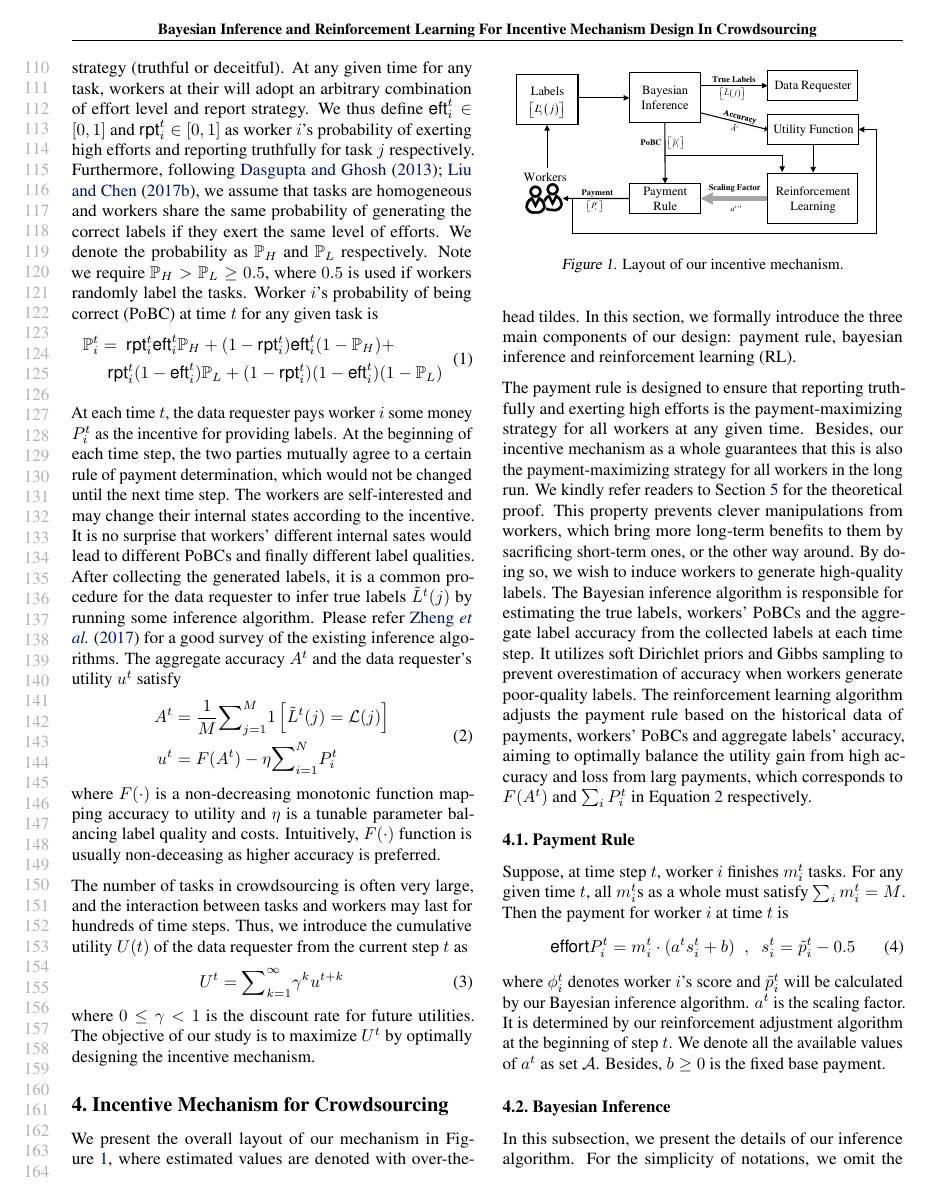
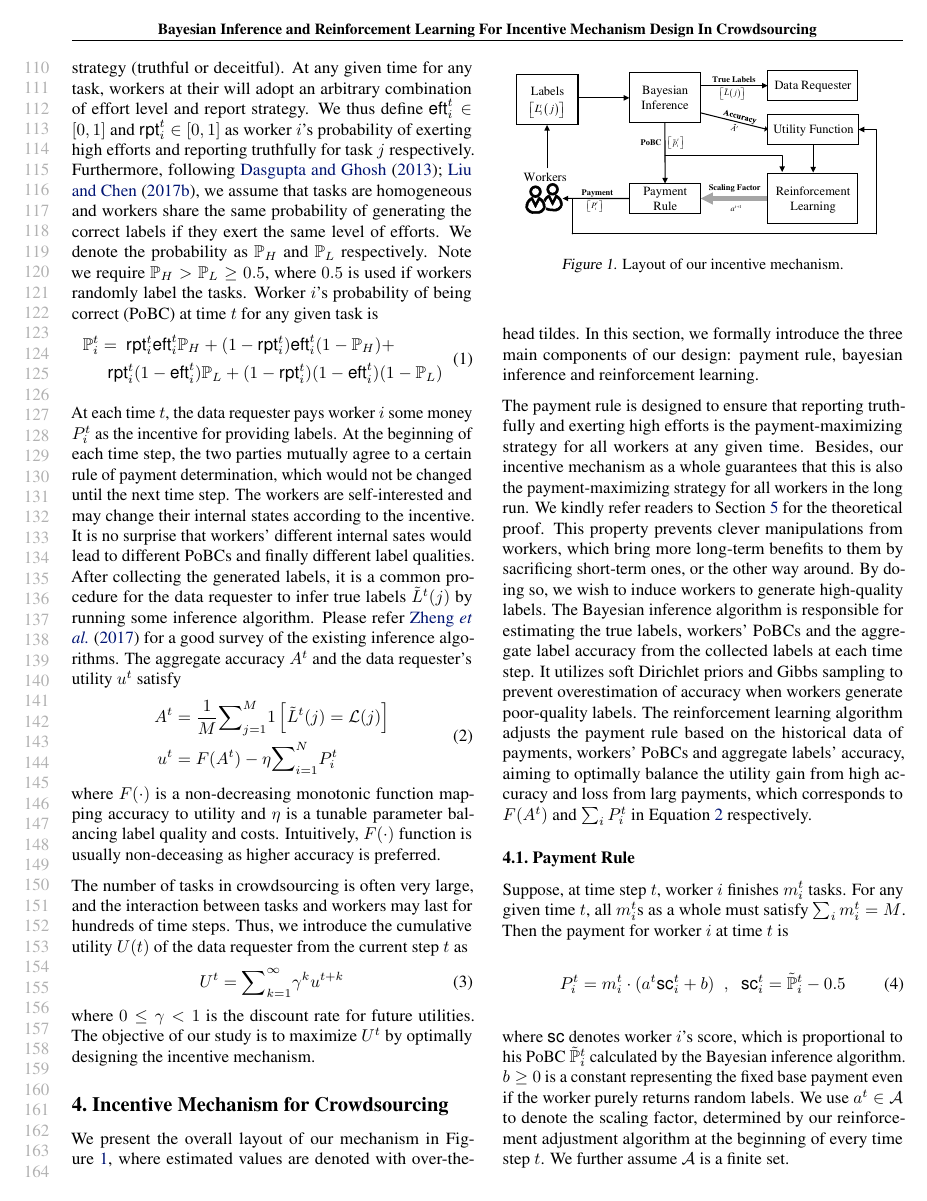
Before and after one commit to vascohu/RLPeerPrediction, a LaTeX paper (ICML2018/main.tex, which reads ICML2018/methodology.tex): page 3 of 9. Compiled offline with pdfLaTeX.

Commit message:
finish section 4.1

```diff
--- a/ICML2018/methodology.tex
+++ b/ICML2018/methodology.tex
@@ -5,7 +5,7 @@
     \caption{\label{figure:layout} Layout of our incentive mechanism.}
 \end{figure}
 \section{Incentive Mechanism for Crowdsourcing}
-We present the overall layout of our mechanism in Figure~\ref{figure:layout}, where estimated values are denoted with over-the-head tildes. In this section, we formally introduce the three main components of our design: payment rule, bayesian inference and reinforcement learning (RL).
+We present the overall layout of our mechanism in Figure~\ref{figure:layout}, where estimated values are denoted with over-the-head tildes. In this section, we formally introduce the three main components of our design: payment rule, bayesian inference and reinforcement learning.
 
 The payment rule is designed to ensure that reporting truthfully and exerting high efforts  is the payment-maximizing strategy for all workers at any given time. Besides, our incentive mechanism as a whole guarantees that this is also the payment-maximizing strategy for all workers in the long run. We kindly refer readers to Section~\ref{analysis} for the theoretical proof. This property prevents clever manipulations from workers, which bring more long-term benefits to them by sacrificing short-term ones, or the other way around.
 By doing so, we wish to induce workers to generate high-quality labels. %and thus improve the label accuracy.
@@ -42,15 +42,10 @@ The Bayesian inference algorithm is responsible for estimating the true labels,
 \subsection{Payment Rule}
 Suppose, at time step $t$, worker $i$ finishes $m^{t}_i$ tasks. For any given time $t$, all $m^{t}_i$s as a whole must satisfy $\sum_i m^t_i= M$. Then the payment for worker $i$ at time $t$ is
 \begin{equation}
-\textsf{effort}
-P^t_i=m^t_i\cdot (a^t s^{t}_i+b)\;\; , \;\; s^{t}_i = \tilde{p}^{t}_i - 0.5
+P^t_i=m^t_i\cdot (a^t \textsf{sc}^{t}_i+b)\;\; , \;\; \textsf{sc}^{t}_i = \tilde{\mathbb{P}}^{t}_i - 0.5
 \label{equation:payment}
 \end{equation}
-where $\phi^{t}_i$ denotes worker $i$'s score and $\tilde{p}^{t}_i$ will be calculated by our Bayesian inference algorithm.
-$a^t$ is the scaling factor.
-It is determined by our reinforcement adjustment algorithm at the beginning of step $t$.
-We denote all the available values of $a^t$ as set $\mathcal{A}$.
-Besides, $b\geq 0$ is the fixed base payment.
+where $\textsf{sc}$ denotes worker $i$'s score, which is proportional to his PoBC $\tilde{\mathbb{P}}^{t}_i$ calculated by the Bayesian inference algorithm. $b\geq 0$ is a constant representing the fixed base payment even if the worker purely returns random labels. We use $a^t \in \mathcal{A}$ to denote the scaling factor, determined by our reinforcement adjustment algorithm at the beginning of every time step $t$. We further assume $\mathcal{A}$ is a finite set.
 
 
 \subsection{Bayesian Inference}
```
